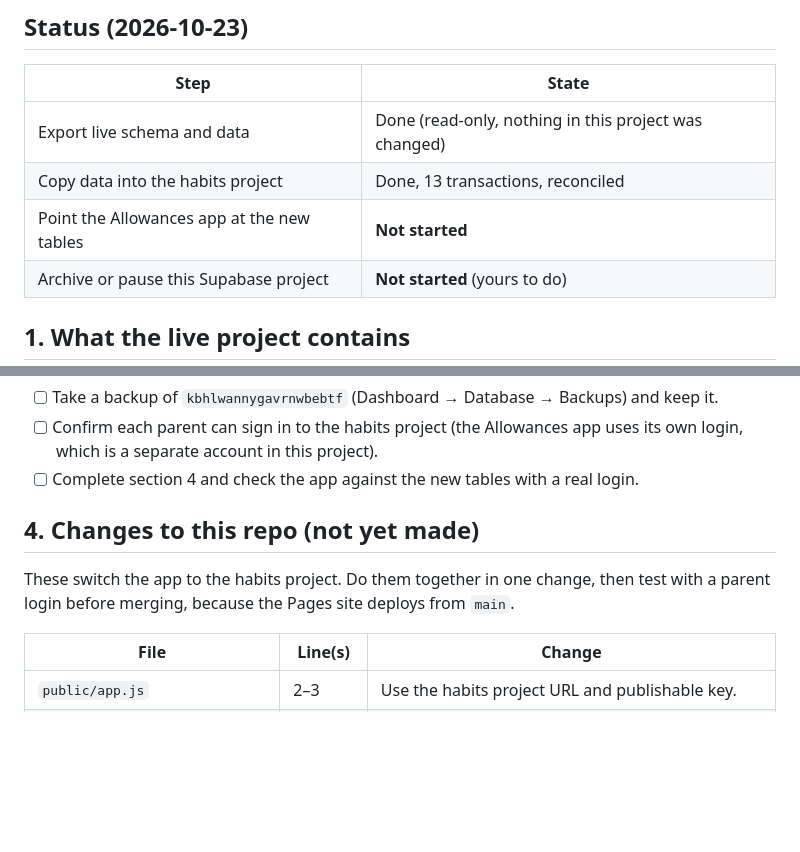
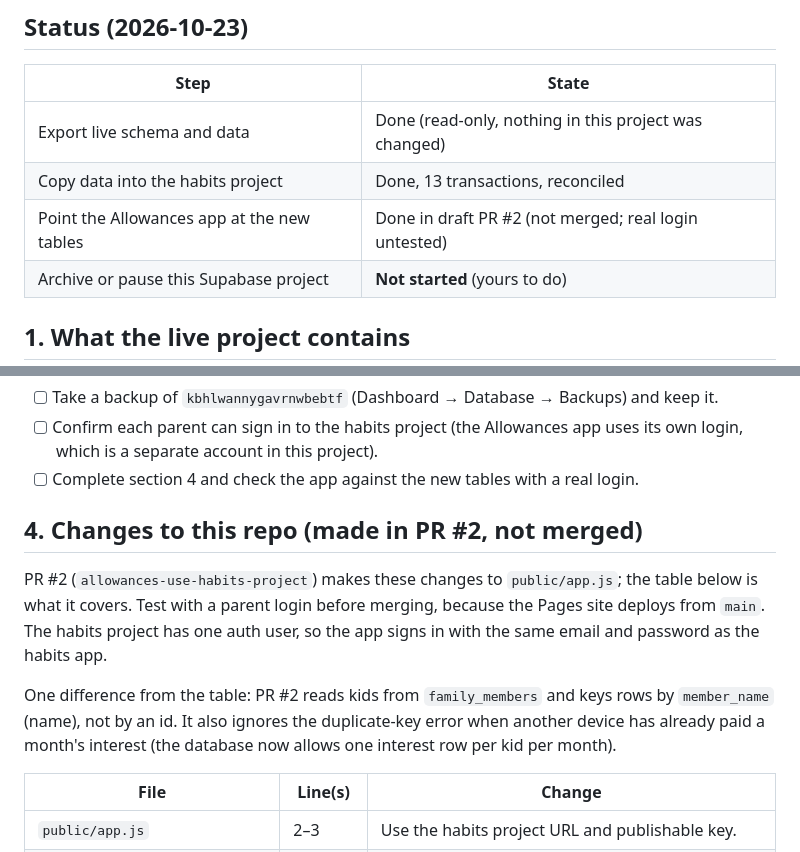
Before and after one commit to ShimmyCane/Allowances, a Markdown page: ACTION_PLAN.md, 2 parts joined by grey strips. Rendered like a GitHub page; blank space fills up the shorter version.

Commit message:
Link the plan to the code PR
Co-Authored-By: Claude Sonnet 5.5 <noreply@anthropic.com>
Claude-Session: https://claude.ai/code/session_01FMU1RNczYSaGZXM3tzQQmm

```diff
--- a/ACTION_PLAN.md
+++ b/ACTION_PLAN.md
@@ -11,7 +11,7 @@
 |------|-------|
 | Export live schema and data | Done (read-only, nothing in this project was changed) |
 | Copy data into the habits project | Done, 13 transactions, reconciled |
-| Point the Allowances app at the new tables | **Not started** |
+| Point the Allowances app at the new tables | Done in draft PR #2 (not merged; real login untested) |
 | Archive or pause this Supabase project | **Not started** (yours to do) |
 
 ## 1. What the live project contains
@@ -35,9 +35,11 @@
 - [ ] Confirm each parent can sign in to the habits project (the Allowances app uses its own login, which is a separate account in this project).
 - [ ] Complete section 4 and check the app against the new tables with a real login.
 
-## 4. Changes to this repo (not yet made)
+## 4. Changes to this repo (made in PR #2, not merged)
 
-These switch the app to the habits project. Do them together in one change, then test with a parent login before merging, because the Pages site deploys from `main`.
+PR #2 (`allowances-use-habits-project`) makes these changes to `public/app.js`; the table below is what it covers. Test with a parent login before merging, because the Pages site deploys from `main`. The habits project has one auth user, so the app signs in with the same email and password as the habits app.
+
+One difference from the table: PR #2 reads kids from `family_members` and keys rows by `member_name` (name), not by an id. It also ignores the duplicate-key error when another device has already paid a month's interest (the database now allows one interest row per kid per month).
 
 | File | Line(s) | Change |
 |------|---------|--------|
```
